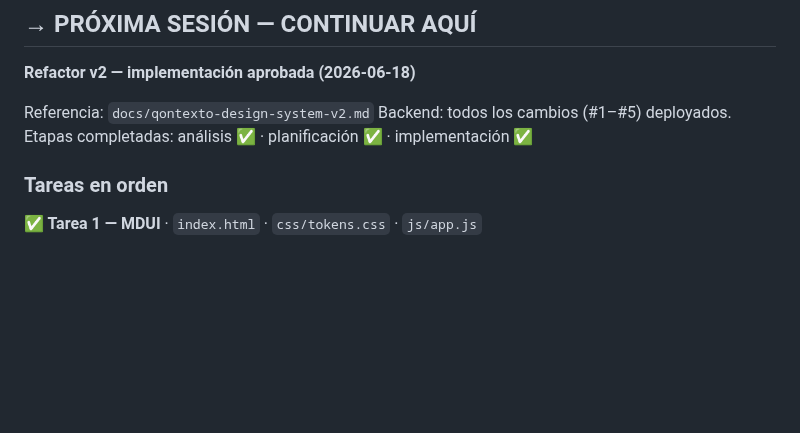
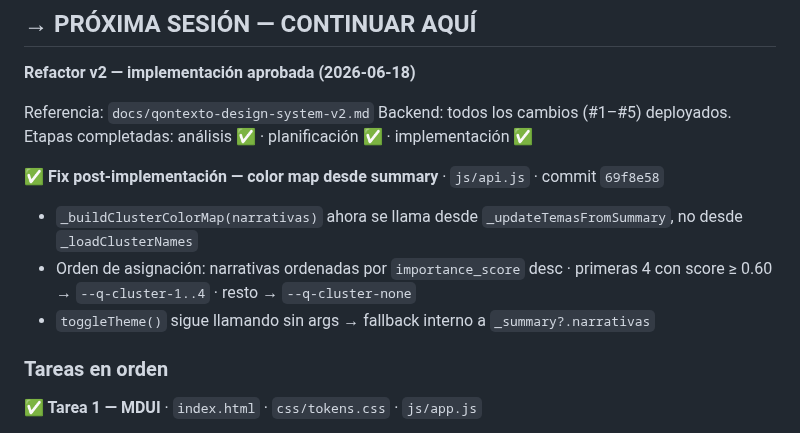
Before and after one commit to asinorum/qontexto-dashboard, a Markdown page: ESTADO.md, the part around the change. Rendered like a GitHub page; blank space fills up the shorter version.

Commit message:
docs: fix color map documentado en ESTADO.md
Co-Authored-By: Claude Sonnet 4.6 <noreply@anthropic.com>

```diff
--- a/ESTADO.md
+++ b/ESTADO.md
@@ -16,6 +16,11 @@ Deploy: `https://qontexto.com`
 Referencia: `docs/qontexto-design-system-v2.md`
 Backend: todos los cambios (#1–#5) deployados.
 Etapas completadas: análisis ✅ · planificación ✅ · implementación ✅
+
+**✅ Fix post-implementación — color map desde summary** · `js/api.js` · commit `69f8e58`
+- `_buildClusterColorMap(narrativas)` ahora se llama desde `_updateTemasFromSummary`, no desde `_loadClusterNames`
+- Orden de asignación: narrativas ordenadas por `importance_score` desc · primeras 4 con score ≥ 0.60 → `--q-cluster-1..4` · resto → `--q-cluster-none`
+- `toggleTheme()` sigue llamando sin args → fallback interno a `_summary?.narrativas`
 
 ### Tareas en orden
 
```
